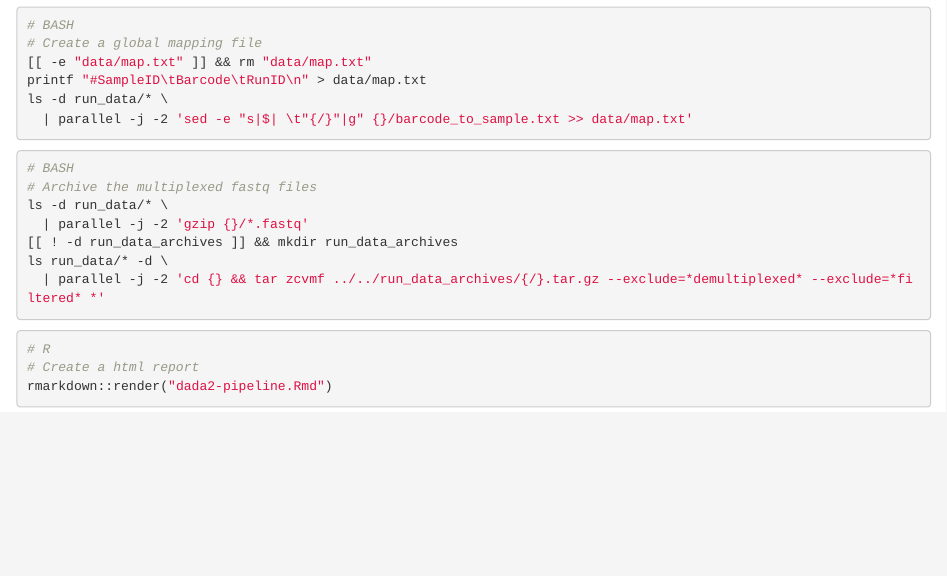
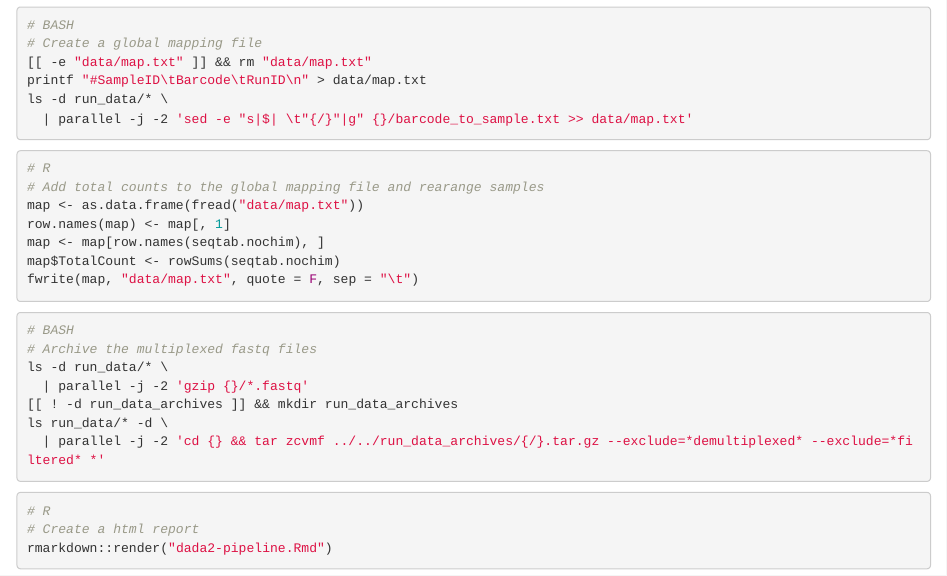
Before and after one commit to chuvpne/dada2-pipeline, an R Markdown document (dada2-pipeline.Rmd): the page in a window 1100 px wide, from 9690 px down. Rendered offline with R 4.5, knitr and Pandoc, with nearby package versions; some code elsewhere in the file could not run offline.

Commit message:
add TotalCount to data/map.txt

````diff
--- a/dada2-pipeline.Rmd
+++ b/dada2-pipeline.Rmd
@@ -538,6 +538,15 @@ printf "#SampleID\tBarcode\tRunID\n" > data/map.txt
 ls -d run_data/* \
   | parallel -j -2 'sed -e "s|$| \t"{/}"|g" {}/barcode_to_sample.txt >> data/map.txt'
 ```
+```{r eval=F}
+# R
+# Add total counts to the global mapping file and rearange samples
+map <- as.data.frame(fread("data/map.txt"))
+row.names(map) <- map[, 1]
+map <- map[row.names(seqtab.nochim), ]
+map$TotalCount <- rowSums(seqtab.nochim)
+fwrite(map, "data/map.txt", quote = F, sep = "\t")
+```
 ```{bash eval=F}
 # BASH
 # Archive the multiplexed fastq files
````
